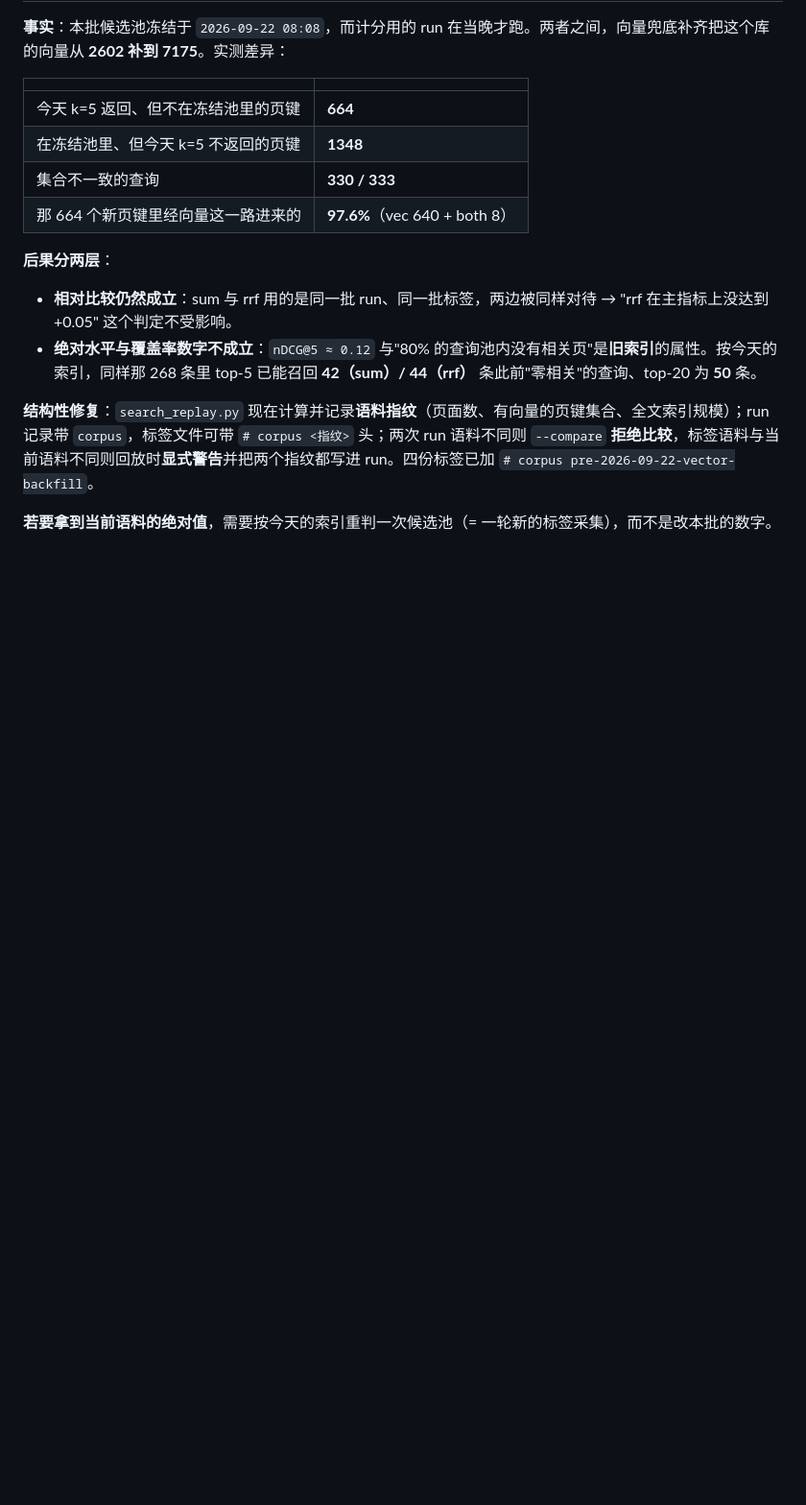
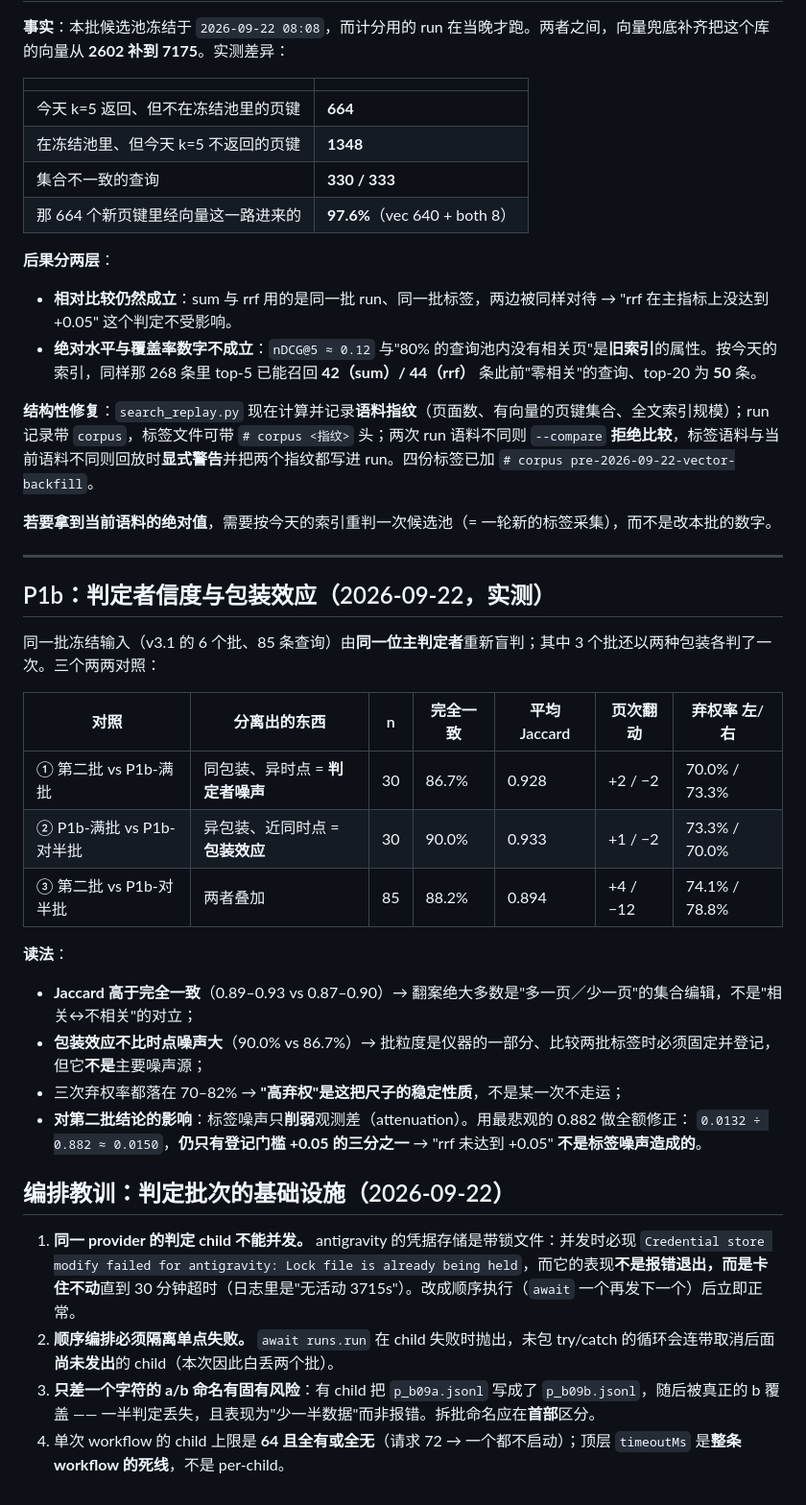
Before and after one commit to shawnshi/vector-lake, a Markdown page: benchmarks/search_eval_decisions_round2.md, the part around the change. Shown at 96% size. GitHub-like rendering; blank space fills up the shorter version.

Commit message:
Measure the judge's reliability, which is what the second batch's verdict actually rests on
The same six frozen batches -- 85 queries -- were judged a second time by the same primary judge, three
of them under two different batch sizes, so three comparisons fall out.

  same packaging, another occasion (reliability)   n=30   86.7% exact agreement, Jaccard 0.928
  different packaging, same occasion               n=30   90.0%,                 0.933
  both at once                                     n=85   88.2%,                 0.894

Jaccard sits well above exact agreement in every pair, so the disagreements are almost all one page
added or dropped rather than relevant-versus-not.  Batch size matters (90.0% against 86.7%), which
makes it part of the instrument, but not more than the occasion does -- an earlier reading of 81.2% on
a subset of sixteen said the opposite and does not survive the larger sample.  The abstention rate
stayed in a 70-82% band across all three, so the high abstention is a property of this ruler and not
one unlucky sitting.

What it means for the verdict: label noise only attenuates an observed difference, so correcting for it
inflates the measurement rather than shrinking it.  0.0132 / 0.882 is about 0.0150, still a third of
the registered +0.05 bar.  The second batch's conclusion is not a label-noise artefact.

Also recorded, because each cost a batch to learn: judging children on one provider cannot run
concurrently (antigravity's credential store is a lock file, and contention shows up as a silent stall
until the 30-minute timeout, not as an error); a sequential workflow must isolate per-child failures or
one failure cancels children that were never started; filenames differing in their last character get
written to the wrong sibling, which loses data rather than raising; one workflow admits at most 64
children all-or-nothing; and a top-level timeoutMs kills the whole workflow, not one child.

```diff
--- a/benchmarks/search_eval_decisions_round2.md
+++ b/benchmarks/search_eval_decisions_round2.md
@@ -322,3 +322,30 @@ v3.1：**先剥模板，再取真正文**（200 字符），并按字节预算
 **结构性修复**：`search_replay.py` 现在计算并记录**语料指纹**（页面数、有向量的页键集合、全文索引规模）；run 记录带 `corpus`，标签文件可带 `# corpus <指纹>` 头；两次 run 语料不同则 `--compare` **拒绝比较**，标签语料与当前语料不同则回放时**显式警告**并把两个指纹都写进 run。四份标签已加 `# corpus pre-2026-09-22-vector-backfill`。
 
 **若要拿到当前语料的绝对值**，需要按今天的索引重判一次候选池（= 一轮新的标签采集），而不是改本批的数字。
+
+---
+
+## P1b：判定者信度与包装效应（2026-09-22，实测）
+
+同一批冻结输入（v3.1 的 6 个批、85 条查询）由**同一位主判定者**重新盲判；其中 3 个批还以两种包装各判了一次。三个两两对照：
+
+| 对照 | 分离出的东西 | n | 完全一致 | 平均 Jaccard | 页次翻动 | 弃权率 左/右 |
+|---|---|---|---|---|---|---|
+| ① 第二批 vs P1b-满批 | 同包装、异时点 = **判定者噪声** | 30 | 86.7% | 0.928 | +2 / −2 | 70.0% / 73.3% |
+| ② P1b-满批 vs P1b-对半批 | 异包装、近同时点 = **包装效应** | 30 | 90.0% | 0.933 | +1 / −2 | 73.3% / 70.0% |
+| ③ 第二批 vs P1b-对半批 | 两者叠加 | 85 | 88.2% | 0.894 | +4 / −12 | 74.1% / 78.8% |
+
+**读法**：
+
+* **Jaccard 高于完全一致**（0.89–0.93 vs 0.87–0.90）→ 翻案绝大多数是"多一页／少一页"的集合编辑，不是"相关↔不相关"的对立；
+* **包装效应不比时点噪声大**（90.0% vs 86.7%）→ 批粒度是仪器的一部分、比较两批标签时必须固定并登记，但它**不是**主要噪声源；
+* 三次弃权率都落在 70–82% → **"高弃权"是这把尺子的稳定性质**，不是某一次不走运；
+* **对第二批结论的影响**：标签噪声只**削弱**观测差（attenuation）。用最悲观的 0.882 做全额修正：
+  `0.0132 ÷ 0.882 ≈ 0.0150`，**仍只有登记门槛 +0.05 的三分之一** → "rrf 未达到 +0.05" **不是标签噪声造成的**。
+
+## 编排教训：判定批次的基础设施（2026-09-22）
+
+1. **同一 provider 的判定 child 不能并发。** antigravity 的凭据存储是带锁文件：并发时必现 `Credential store modify failed for antigravity: Lock file is already being held`，而它的表现**不是报错退出，而是卡住不动**直到 30 分钟超时（日志里是"无活动 3715s"）。改成顺序执行（`await` 一个再发下一个）后立即正常。
+2. **顺序编排必须隔离单点失败。** `await runs.run` 在 child 失败时抛出，未包 try/catch 的循环会连带取消后面**尚未发出**的 child（本次因此白丢两个批）。
+3. **只差一个字符的 a/b 命名有固有风险**：有 child 把 `p_b09a.jsonl` 写成了 `p_b09b.jsonl`，随后被真正的 b 覆盖 —— 一半判定丢失，且表现为"少一半数据"而非报错。拆批命名应在**首部**区分。
+4. 单次 workflow 的 child 上限是 **64 且全有或全无**（请求 72 → 一个都不启动）；顶层 `timeoutMs` 是**整条 workflow 的死线**，不是 per-child。
```
